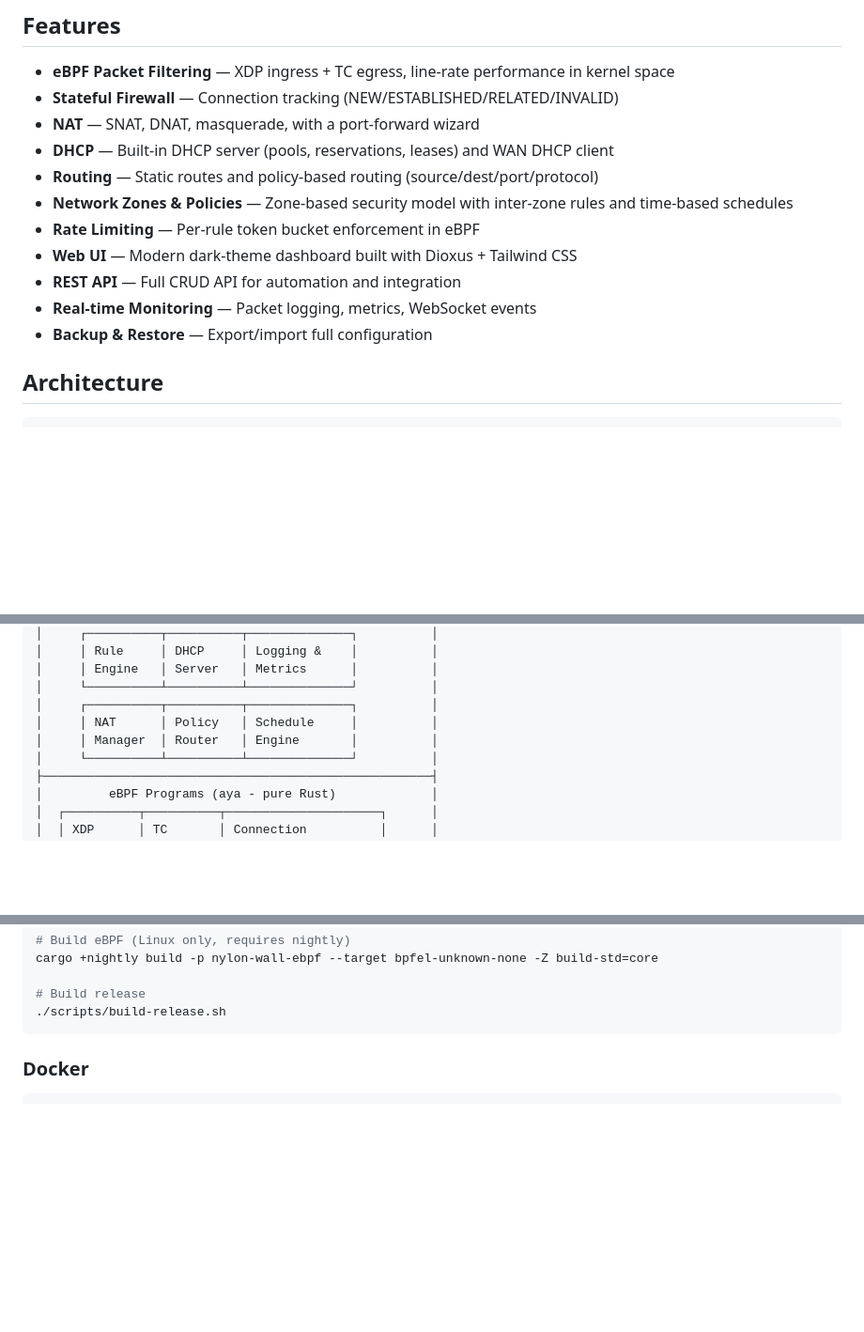
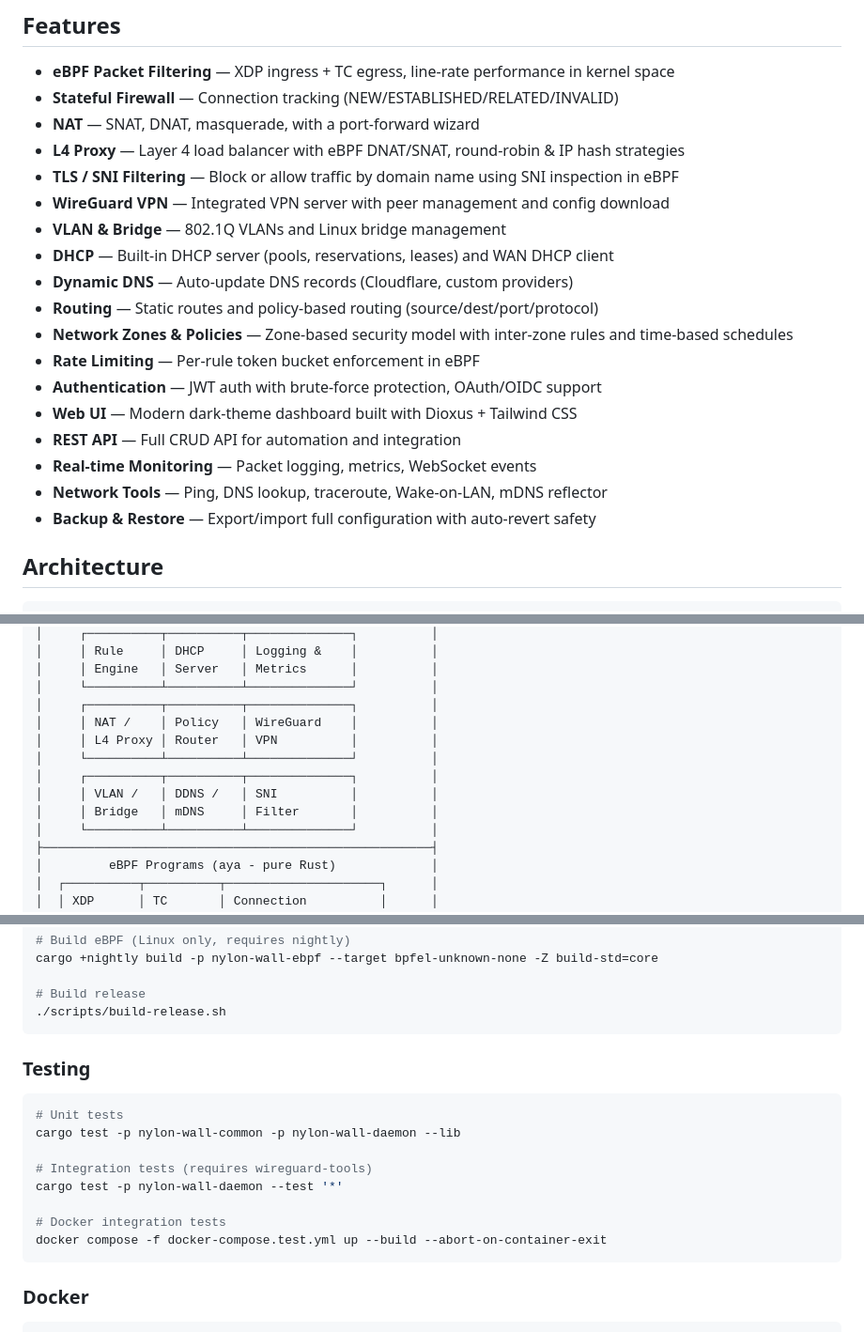
Before and after one commit to AssetsArt/nylon-wall, a Markdown page: README.md, 3 parts joined by grey strips. Shown at 94% size. Rendered like a GitHub page; blank space fills up the shorter version.

Commit message:
docs: update README with new features and architecture diagram
Co-Authored-By: Claude Opus 4.6 <noreply@anthropic.com>

````diff
--- a/README.md
+++ b/README.md
@@ -36,14 +36,21 @@ sudo systemctl enable --now nylon-wall
 - **eBPF Packet Filtering** — XDP ingress + TC egress, line-rate performance in kernel space
 - **Stateful Firewall** — Connection tracking (NEW/ESTABLISHED/RELATED/INVALID)
 - **NAT** — SNAT, DNAT, masquerade, with a port-forward wizard
+- **L4 Proxy** — Layer 4 load balancer with eBPF DNAT/SNAT, round-robin & IP hash strategies
+- **TLS / SNI Filtering** — Block or allow traffic by domain name using SNI inspection in eBPF
+- **WireGuard VPN** — Integrated VPN server with peer management and config download
+- **VLAN & Bridge** — 802.1Q VLANs and Linux bridge management
 - **DHCP** — Built-in DHCP server (pools, reservations, leases) and WAN DHCP client
+- **Dynamic DNS** — Auto-update DNS records (Cloudflare, custom providers)
 - **Routing** — Static routes and policy-based routing (source/dest/port/protocol)
 - **Network Zones & Policies** — Zone-based security model with inter-zone rules and time-based schedules
 - **Rate Limiting** — Per-rule token bucket enforcement in eBPF
+- **Authentication** — JWT auth with brute-force protection, OAuth/OIDC support
 - **Web UI** — Modern dark-theme dashboard built with Dioxus + Tailwind CSS
 - **REST API** — Full CRUD API for automation and integration
 - **Real-time Monitoring** — Packet logging, metrics, WebSocket events
-- **Backup & Restore** — Export/import full configuration
+- **Network Tools** — Ping, DNS lookup, traceroute, Wake-on-LAN, mDNS reflector
+- **Backup & Restore** — Export/import full configuration with auto-revert safety
 
 ## Architecture
 
@@ -61,8 +68,12 @@ sudo systemctl enable --now nylon-wall
 │     │ Engine   │ Server   │ Metrics      │          │
 │     └──────────┴──────────┴──────────────┘          │
 │     ┌──────────┬──────────┬──────────────┐          │
-│     │ NAT      │ Policy   │ Schedule     │          │
-│     │ Manager  │ Router   │ Engine       │          │
+│     │ NAT /    │ Policy   │ WireGuard    │          │
+│     │ L4 Proxy │ Router   │ VPN          │          │
+│     └──────────┴──────────┴──────────────┘          │
+│     ┌──────────┬──────────┬──────────────┐          │
+│     │ VLAN /   │ DDNS /   │ SNI          │          │
+│     │ Bridge   │ mDNS     │ Filter       │          │
 │     └──────────┴──────────┴──────────────┘          │
 ├─────────────────────────────────────────────────────┤
 │         eBPF Programs (aya - pure Rust)             │
@@ -102,6 +113,19 @@ cargo +nightly build -p nylon-wall-ebpf --target bpfel-unknown-none -Z build-std
 
 # Build release
 ./scripts/build-release.sh
+```
+
+### Testing
+
+```bash
+# Unit tests
+cargo test -p nylon-wall-common -p nylon-wall-daemon --lib
+
+# Integration tests (requires wireguard-tools)
+cargo test -p nylon-wall-daemon --test '*'
+
+# Docker integration tests
+docker compose -f docker-compose.test.yml up --build --abort-on-container-exit
 ```
 
 ### Docker
````
